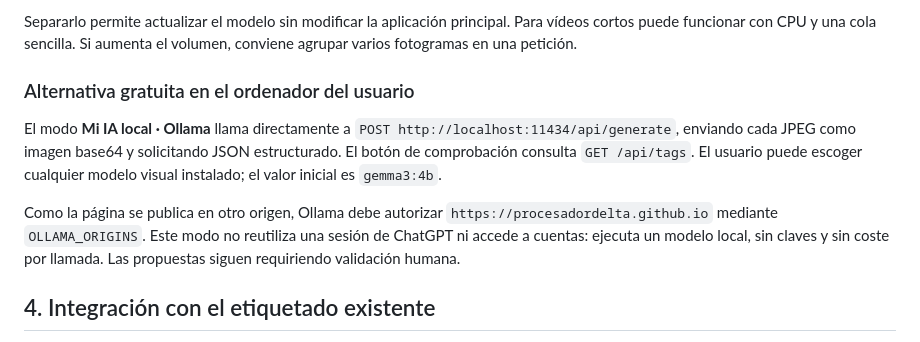
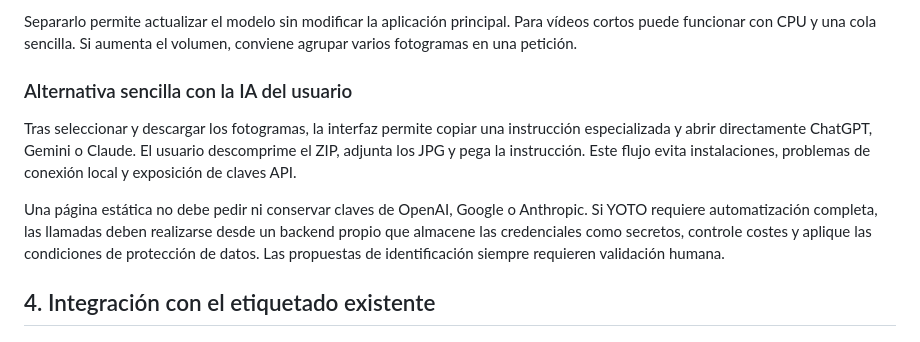
Before and after one commit to ProcesadorDELTA/yoto-procesador-video-marino, a Markdown page: INTEGRACION_YOTO.md, the part around the change. Rendered like a GitHub page.

Commit message:
Simplificar acceso a ChatGPT Gemini y Claude

```diff
--- a/INTEGRACION_YOTO.md
+++ b/INTEGRACION_YOTO.md
@@ -57,11 +57,11 @@ El endpoint puede implementarse como un servicio Python separado del núcleo de
 
 Separarlo permite actualizar el modelo sin modificar la aplicación principal. Para vídeos cortos puede funcionar con CPU y una cola sencilla. Si aumenta el volumen, conviene agrupar varios fotogramas en una petición.
 
-### Alternativa gratuita en el ordenador del usuario
+### Alternativa sencilla con la IA del usuario
 
-El modo **Mi IA local · Ollama** llama directamente a `POST http://localhost:11434/api/generate`, enviando cada JPEG como imagen base64 y solicitando JSON estructurado. El botón de comprobación consulta `GET /api/tags`. El usuario puede escoger cualquier modelo visual instalado; el valor inicial es `gemma3:4b`.
+Tras seleccionar y descargar los fotogramas, la interfaz permite copiar una instrucción especializada y abrir directamente ChatGPT, Gemini o Claude. El usuario descomprime el ZIP, adjunta los JPG y pega la instrucción. Este flujo evita instalaciones, problemas de conexión local y exposición de claves API.
 
-Como la página se publica en otro origen, Ollama debe autorizar `https://procesadordelta.github.io` mediante `OLLAMA_ORIGINS`. Este modo no reutiliza una sesión de ChatGPT ni accede a cuentas: ejecuta un modelo local, sin claves y sin coste por llamada. Las propuestas siguen requiriendo validación humana.
+Una página estática no debe pedir ni conservar claves de OpenAI, Google o Anthropic. Si YOTO requiere automatización completa, las llamadas deben realizarse desde un backend propio que almacene las credenciales como secretos, controle costes y aplique las condiciones de protección de datos. Las propuestas de identificación siempre requieren validación humana.
 
 ## 4. Integración con el etiquetado existente
 
```
